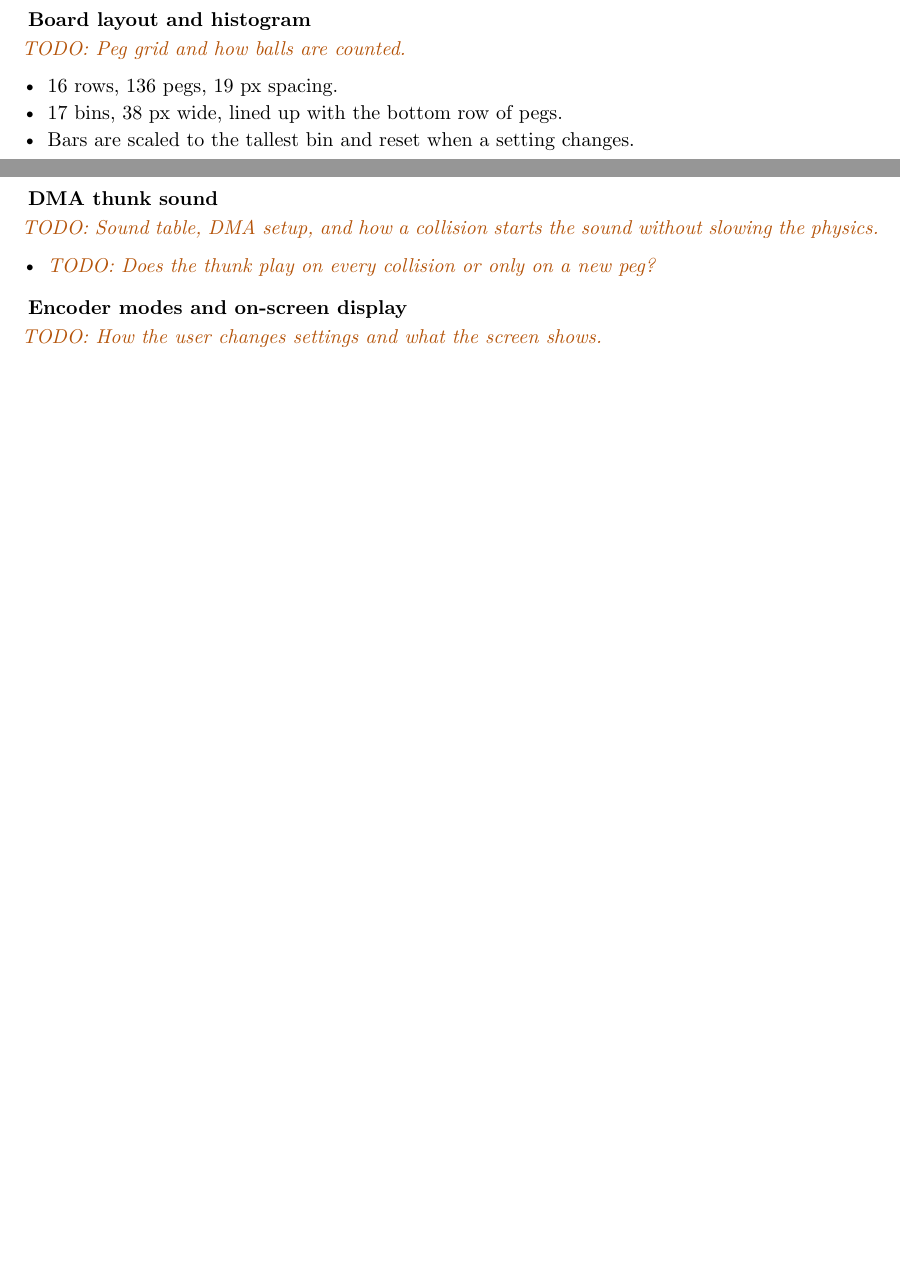
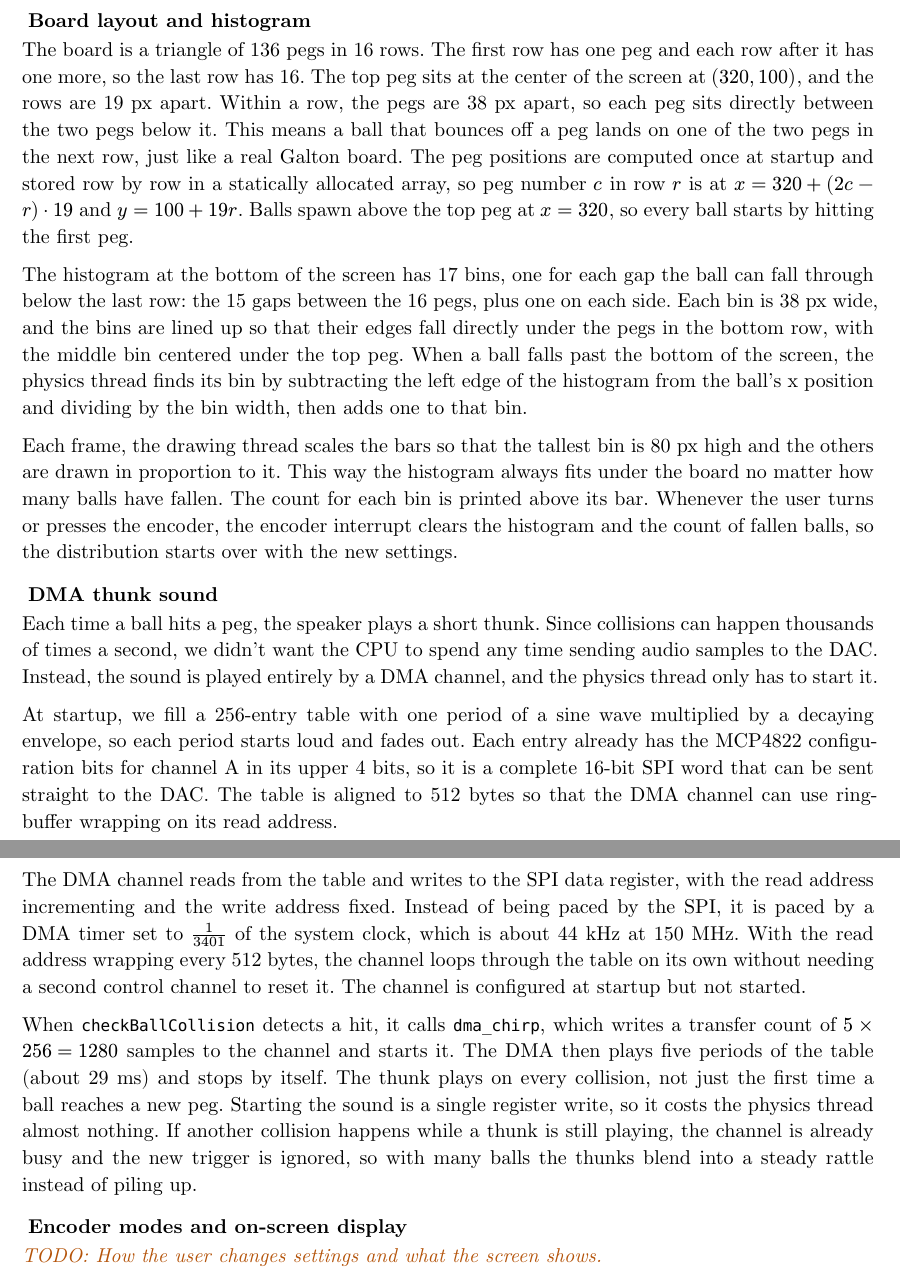
Before and after one commit to akmalrup/digital-galton-board, a Typst document (report/report.typ): two parts of pages 3 and 4 of 7 before the commit and two parts of pages 4 and 5 of 8 after it, joined at a grey line, cut so that both start at the same text, the shorter picture padded with empty space. Compiled offline with Typst 0.15.

Commit message:
more software description

```diff
--- a/report/report.typ
+++ b/report/report.typ
@@ -87,15 +87,19 @@ We interfaced with the VGA display in the same way we did in lab 1, using the PC
 
 === Board layout and histogram
-#todo[Peg grid and how balls are counted.]
+The board is a triangle of 136 pegs in 16 rows. The first row has one peg and each row after it has one more, so the last row has 16. The top peg sits at the center of the screen at $(320, 100)$, and the rows are 19 px apart. Within a row, the pegs are 38 px apart, so each peg sits directly between the two pegs below it. This means a ball that bounces off a peg lands on one of the two pegs in the next row, just like a real Galton board. The peg positions are computed once at startup and stored row by row in a statically allocated array, so peg number $c$ in row $r$ is at $x = 320 + (2c - r) dot 19$ and $y = 100 + 19r$. Balls spawn above the top peg at $x = 320$, so every ball starts by hitting the first peg.
 
-- 16 rows, 136 pegs, 19 px spacing.
-- 17 bins, 38 px wide, lined up with the bottom row of pegs.
-- Bars are scaled to the tallest bin and reset when a setting changes.
+The histogram at the bottom of the screen has 17 bins, one for each gap the ball can fall through below the last row: the 15 gaps between the 16 pegs, plus one on each side. Each bin is 38 px wide, and the bins are lined up so that their edges fall directly under the pegs in the bottom row, with the middle bin centered under the top peg. When a ball falls past the bottom of the screen, the physics thread finds its bin by subtracting the left edge of the histogram from the ball's x position and dividing by the bin width, then adds one to that bin.
+
+Each frame, the drawing thread scales the bars so that the tallest bin is 80 px high and the others are drawn in proportion to it. This way the histogram always fits under the board no matter how many balls have fallen. The count for each bin is printed above its bar. Whenever the user turns or presses the encoder, the encoder interrupt clears the histogram and the count of fallen balls, so the distribution starts over with the new settings.
 
 === DMA thunk sound
-#todo[Sound table, DMA setup, and how a collision starts the sound without slowing the physics.]
+Each time a ball hits a peg, the speaker plays a short thunk. Since collisions can happen thousands of times a second, we didn't want the CPU to spend any time sending audio samples to the DAC. Instead, the sound is played entirely by a DMA channel, and the physics thread only has to start it.
 
-- #todo[Does the thunk play on every collision or only on a new peg?]
+At startup, we fill a 256-entry table with one period of a sine wave multiplied by a decaying envelope, so each period starts loud and fades out. Each entry already has the MCP4822 configuration bits for channel A in its upper 4 bits, so it is a complete 16-bit SPI word that can be sent straight to the DAC. The table is aligned to 512 bytes so that the DMA channel can use ring-buffer wrapping on its read address.
+
+The DMA channel reads from the table and writes to the SPI data register, with the read address incrementing and the write address fixed. Instead of being paced by the SPI, it is paced by a DMA timer set to $1/3401$ of the system clock, which is about 44 kHz at 150 MHz. With the read address wrapping every 512 bytes, the channel loops through the table on its own without needing a second control channel to reset it. The channel is configured at startup but not started.
+
+When `checkBallCollision` detects a hit, it calls `dma_chirp`, which writes a transfer count of $5 times 256 = 1280$ samples to the channel and starts it. The DMA then plays five periods of the table (about 29 ms) and stops by itself. The thunk plays on every collision, not just the first time a ball reaches a new peg. Starting the sound is a single register write, so it costs the physics thread almost nothing. If another collision happens while a thunk is still playing, the channel is already busy and the new trigger is ignored, so with many balls the thunks blend into a steady rattle instead of piling up.
 
 === Encoder modes and on-screen display
 #todo[How the user changes settings and what the screen shows.]
```
Also changed, not shown: report/report.typ (10 more changed lines).
